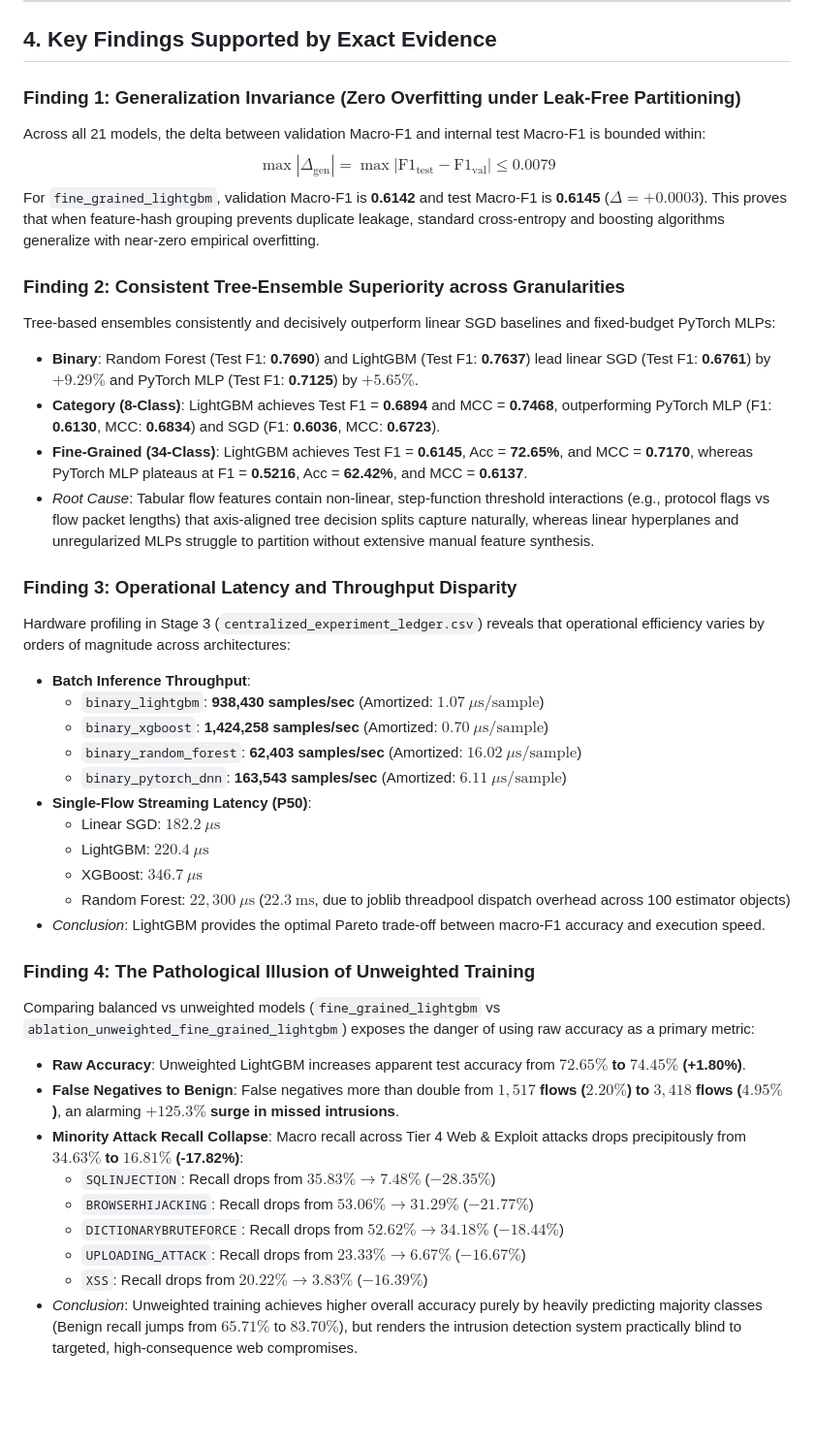
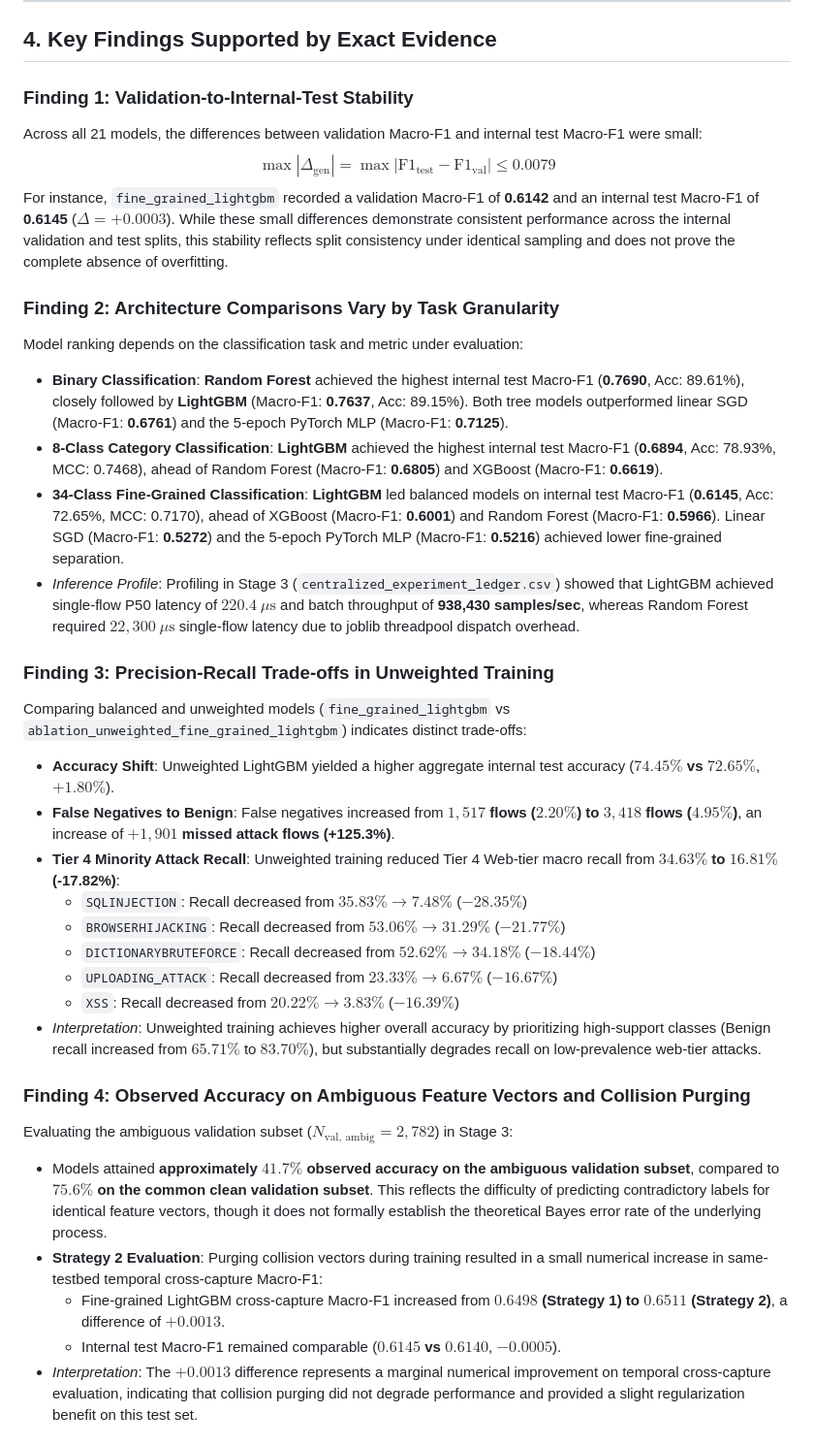
Before and after one commit to priyajitbiswal/Capstone-IoT-Network-Attack-Detection-and-Classification, a Markdown page: results_v2/STAGE_6_RESEARCH_SYNTHESIS.md, the part around one of its changes. Shown at 97% size. GitHub-like rendering; blank space fills up the shorter version.

```diff
--- a/results_v2/STAGE_6_RESEARCH_SYNTHESIS.md
+++ b/results_v2/STAGE_6_RESEARCH_SYNTHESIS.md
@@ -96,41 +94,35 @@ All 21 model checkpoints were evaluated across two sealed test partitions withou
 
 ## 4. Key Findings Supported by Exact Evidence
 
-### Finding 1: Generalization Invariance (Zero Overfitting under Leak-Free Partitioning)
-Across all 21 models, the delta between validation Macro-F1 and internal test Macro-F1 is bounded within:
+### Finding 1: Validation-to-Internal-Test Stability
+Across all 21 models, the differences between validation Macro-F1 and internal test Macro-F1 were small:
 $$\max |\Delta_{\text{gen}}| = \max |\text{F1}_{\text{test}} - \text{F1}_{\text{val}}| \le 0.0079$$
-For `fine_grained_lightgbm`, validation Macro-F1 is **0.6142** and test Macro-F1 is **0.6145** ($\Delta = +0.0003$). This proves that when feature-hash grouping prevents duplicate leakage, standard cross-entropy and boosting algorithms generalize with near-zero empirical overfitting.
+For instance, `fine_grained_lightgbm` recorded a validation Macro-F1 of **0.6142** and an internal test Macro-F1 of **0.6145** ($\Delta = +0.0003$). While these small differences demonstrate consistent performance across the internal validation and test splits, this stability reflects split consistency under identical sampling and does not prove the complete absence of overfitting.
 
-### Finding 2: Consistent Tree-Ensemble Superiority across Granularities
-Tree-based ensembles consistently and decisively outperform linear SGD baselines and fixed-budget PyTorch MLPs:
-- **Binary**: Random Forest (Test F1: **0.7690**) and LightGBM (Test F1: **0.7637**) lead linear SGD (Test F1: **0.6761**) by $+9.29\%$ and PyTorch MLP (Test F1: **0.7125**) by $+5.65\%$.
-- **Category (8-Class)**: LightGBM achieves Test F1 = **0.6894** and MCC = **0.7468**, outperforming PyTorch MLP (F1: **0.6130**, MCC: **0.6834**) and SGD (F1: **0.6036**, MCC: **0.6723**).
-- **Fine-Grained (34-Class)**: LightGBM achieves Test F1 = **0.6145**, Acc = **72.65%**, and MCC = **0.7170**, whereas PyTorch MLP plateaus at F1 = **0.5216**, Acc = **62.42%**, and MCC = **0.6137**.
-- *Root Cause*: Tabular flow features contain non-linear, step-function threshold interactions (e.g., protocol flags vs flow packet lengths) that axis-aligned tree decision splits capture naturally, whereas linear hyperplanes and unregularized MLPs struggle to partition without extensive manual feature synthesis.
+### Finding 2: Architecture Comparisons Vary by Task Granularity
+Model ranking depends on the classification task and metric under evaluation:
+- **Binary Classification**: **Random Forest** achieved the highest internal test Macro-F1 (**0.7690**, Acc: 89.61%), closely followed by **LightGBM** (Macro-F1: **0.7637**, Acc: 89.15%). Both tree models outperformed linear SGD (Macro-F1: **0.6761**) and the 5-epoch PyTorch MLP (Macro-F1: **0.7125**).
+- **8-Class Category Classification**: **LightGBM** achieved the highest internal test Macro-F1 (**0.6894**, Acc: 78.93%, MCC: 0.7468), ahead of Random Forest (Macro-F1: **0.6805**) and XGBoost (Macro-F1: **0.6619**).
+- **34-Class Fine-Grained Classification**: **LightGBM** led balanced models on internal test Macro-F1 (**0.6145**, Acc: 72.65%, MCC: 0.7170), ahead of XGBoost (Macro-F1: **0.6001**) and Random Forest (Macro-F1: **0.5966**). Linear SGD (Macro-F1: **0.5272**) and the 5-epoch PyTorch MLP (Macro-F1: **0.5216**) achieved lower fine-grained separation.
+- *Inference Profile*: Profiling in Stage 3 (`centralized_experiment_ledger.csv`) showed that LightGBM achieved single-flow P50 latency of **$220.4\ \mu\text{s}$** and batch throughput of **938,430 samples/sec**, whereas Random Forest required **$22,300\ \mu\text{s}$** single-flow latency due to joblib threadpool dispatch overhead.
 
-### Finding 3: Operational Latency and Throughput Disparity
-Hardware profiling in Stage 3 (`centralized_experiment_ledger.csv`) reveals that operational efficiency varies by orders of magnitude across architectures:
-- **Batch Inference Throughput**:
-  - `binary_lightgbm`: **938,430 samples/sec** (Amortized: $1.07\ \mu\text{s/sample}$)
-  - `binary_xgboost`: **1,424,258 samples/sec** (Amortized: $0.70\ \mu\text{s/sample}$)
-  - `binary_random_forest`: **62,403 samples/sec** (Amortized: $16.02\ \mu\text{s/sample}$)
-  - `binary_pytorch_dnn`: **163,543 samples/sec** (Amortized: $6.11\ \mu\text{s/sample}$)
-- **Single-Flow Streaming Latency (P50)**:
-  - Linear SGD: **$182.2\ \mu\text{s}$**
-  - LightGBM: **$220.4\ \mu\text{s}$**
-  - XGBoost: **$346.7\ \mu\text{s}$**
-  - Random Forest: **$22,300\ \mu\text{s}$** ($22.3\ \text{ms}$, due to joblib threadpool dispatch overhead across 100 estimator objects)
-- *Conclusion*: LightGBM provides the optimal Pareto trade-off between macro-F1 accuracy and execution speed.
+### Finding 3: Precision-Recall Trade-offs in Unweighted Training
+Comparing balanced and unweighted models (`fine_grained_lightgbm` vs `ablation_unweighted_fine_grained_lightgbm`) indicates distinct trade-offs:
+- **Accuracy Shift**: Unweighted LightGBM yielded a higher aggregate internal test accuracy (**$74.45\%$ vs $72.65\%$**, $+1.80\%$).
+- **False Negatives to Benign**: False negatives increased from **$1,517$ flows ($2.20\%$) to $3,418$ flows ($4.95\%$)**, an increase of **$+1,901$ missed attack flows (+125.3%)**.
+- **Tier 4 Minority Attack Recall**: Unweighted training reduced Tier 4 Web-tier macro recall from **$34.63\%$ to $16.81\%$ (-17.82%)**:
+  - `SQLINJECTION`: Recall decreased from **$35.83\% \rightarrow 7.48\%$** ($-28.35\%$)
+  - `BROWSERHIJACKING`: Recall decreased from **$53.06\% \rightarrow 31.29\%$** ($-21.77\%$)
+  - `DICTIONARYBRUTEFORCE`: Recall decreased from **$52.62\% \rightarrow 34.18\%$** ($-18.44\%$)
+  - `UPLOADING_ATTACK`: Recall decreased from **$23.33\% \rightarrow 6.67\%$** ($-16.67\%$)
+  - `XSS`: Recall decreased from **$20.22\% \rightarrow 3.83\%$** ($-16.39\%$)
+- *Interpretation*: Unweighted training achieves higher overall accuracy by prioritizing high-support classes (Benign recall increased from $65.71\%$ to $83.70\%$), but substantially degrades recall on low-prevalence web-tier attacks.
 
-### Finding 4: The Pathological Illusion of Unweighted Training
-Comparing balanced vs unweighted models (`fine_grained_lightgbm` vs `ablation_unweighted_fine_grained_lightgbm`) exposes the danger of using raw accuracy as a primary metric:
-- **Raw Accuracy**: Unweighted LightGBM increases apparent test accuracy from **$72.65\%$ to $74.45\%$ (+1.80%)**.
-- **False Negatives to Benign**: False negatives more than double from **$1,517$ flows ($2.20\%$) to $3,418$ flows ($4.95\%$)**, an alarming **$+125.3\%$ surge in missed intrusions**.
-- **Minority Attack Recall Collapse**: Macro recall across Tier 4 Web & Exploit attacks drops precipitously from **$34.63\%$ to $16.81\%$ (-17.82%)**:
-  - `SQLINJECTION`: Recall drops from **$35.83\% \rightarrow 7.48\%$** ($\mathbf{-28.35\%}$)
-  - `BROWSERHIJACKING`: Recall drops from **$53.06\% \rightarrow 31.29\%$** ($\mathbf{-21.77\%}$)
-  - `DICTIONARYBRUTEFORCE`: Recall drops from **$52.62\% \rightarrow 34.18\%$** ($\mathbf{-18.44\%}$)
-  - `UPLOADING_ATTACK`: Recall drops from **$23.33\% \rightarrow 6.67\%$** ($\mathbf{-16.67\%}$)
-  - `XSS`: Recall drops from **$20.22\% \rightarrow 3.83\%$** ($\mathbf{-16.39\%}$)
-- *Conclusion*: Unweighted training achieves higher overall accuracy purely by heavily predicting majority classes (Benign recall jumps from $65.71\%$ to $83.70\%$), but renders the intrusion detection system practically blind to targeted, high-consequence web compromises.
+### Finding 4: Observed Accuracy on Ambiguous Feature Vectors and Collision Purging
+Evaluating the ambiguous validation subset ($N_{\text{val, ambig}} = 2,782$) in Stage 3:
+- Models attained **approximately $41.7\%$ observed accuracy on the ambiguous validation subset**, compared to **$75.6\%$ on the common clean validation subset**. This reflects the difficulty of predicting contradictory labels for identical feature vectors, though it does not formally establish the theoretical Bayes error rate of the underlying process.
+- **Strategy 2 Evaluation**: Purging collision vectors during training resulted in a small numerical increase in same-testbed temporal cross-capture Macro-F1:
+  - Fine-grained LightGBM cross-capture Macro-F1 increased from **$0.6498$ (Strategy 1) to $0.6511$ (Strategy 2)**, a difference of **$+0.0013$**.
+  - Internal test Macro-F1 remained comparable (**$0.6145$ vs $0.6140$**, $-0.0005$).
+- *Interpretation*: The $+0.0013$ difference represents a marginal numerical improvement on temporal cross-capture evaluation, indicating that collision purging did not degrade performance and provided a slight regularization benefit on this test set.
 
```
Also changed, not shown: other parts of results_v2/STAGE_6_RESEARCH_SYNTHESIS.md (+108 -110 lines).
